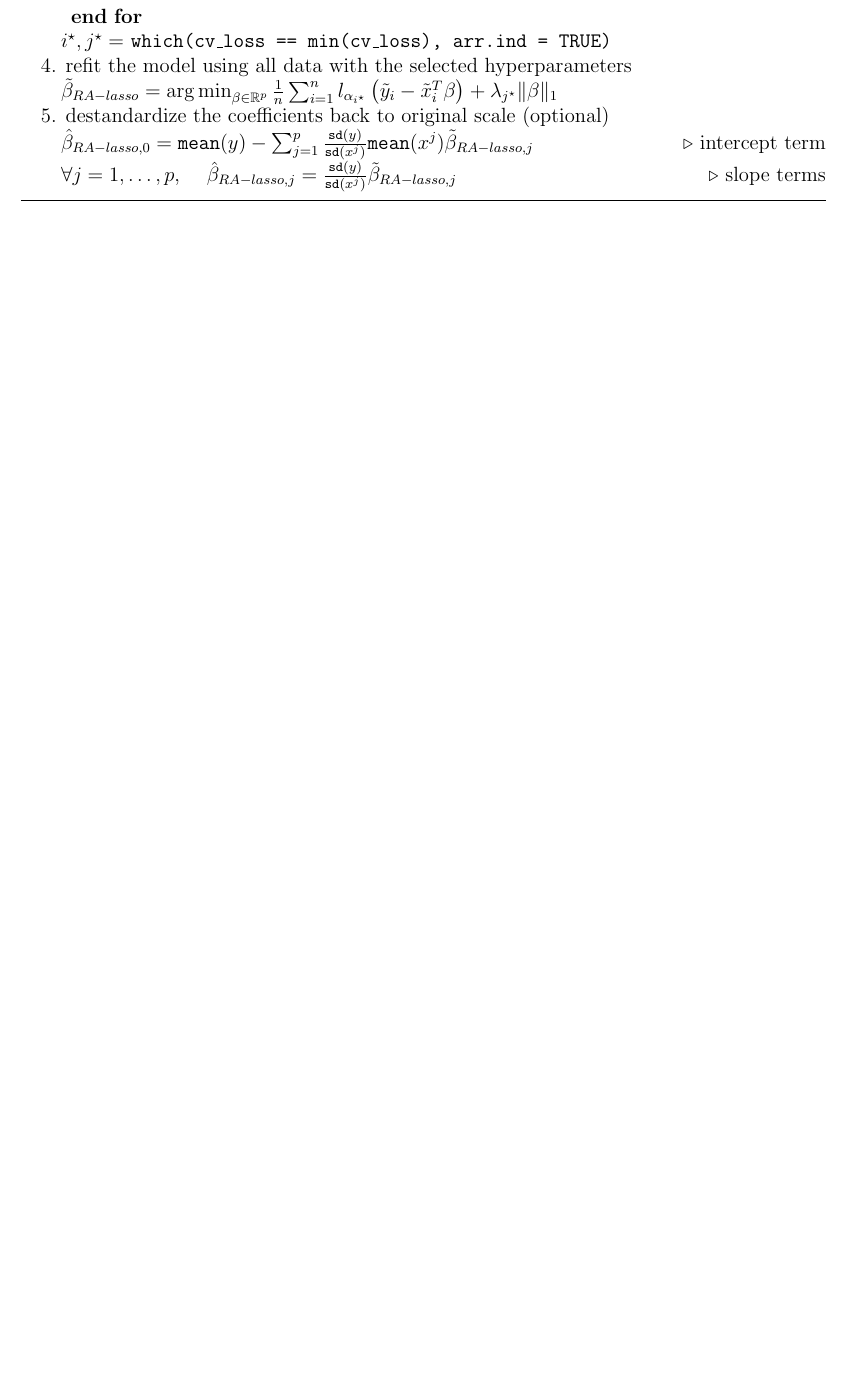
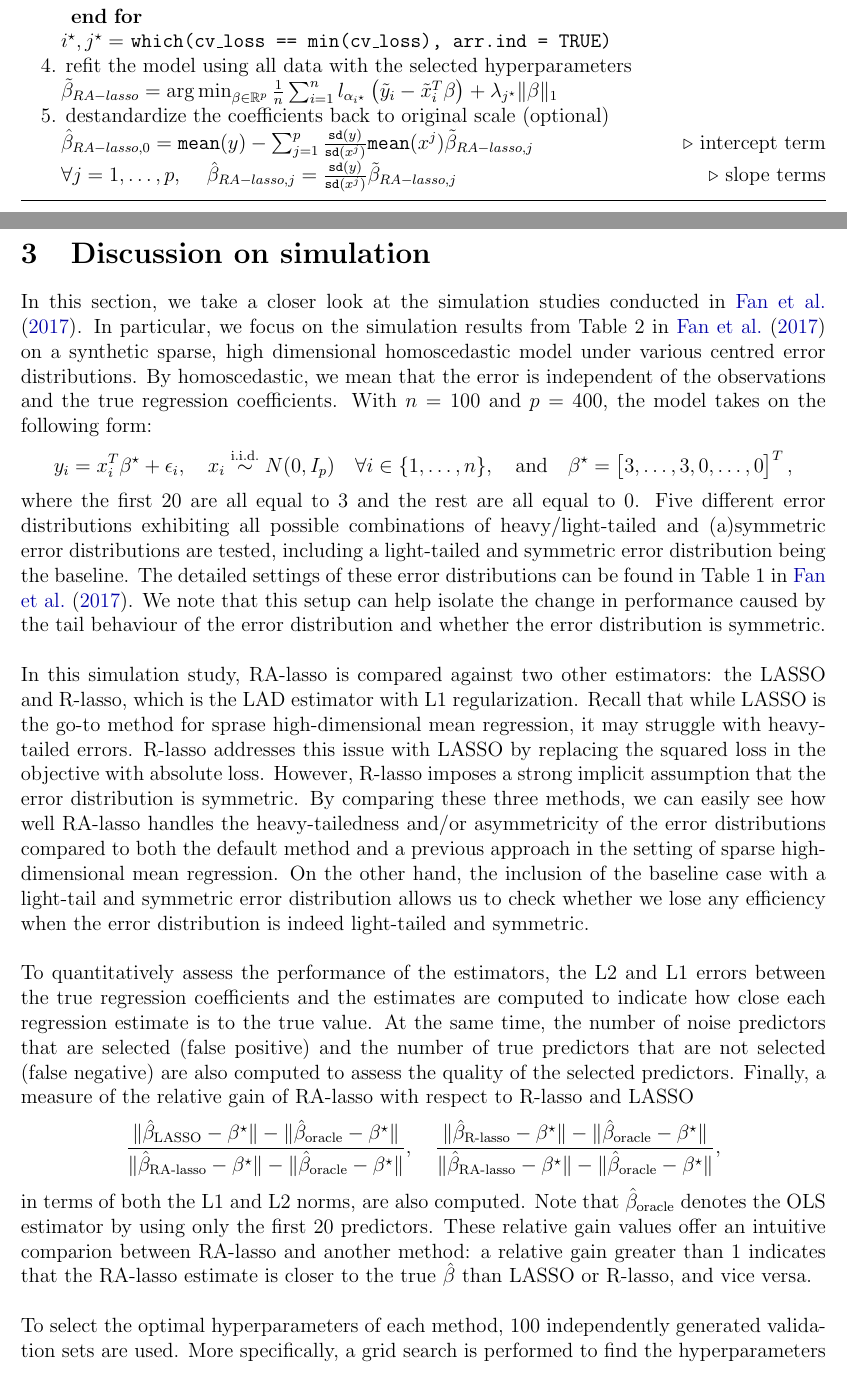
Before and after one commit to NaitongChen/QP-2, a LaTeX document (report/main.tex, which reads report/sections/simulation.tex): part of page 6 of 11 before the commit and two parts of pages 6 and 7 of 12 after it, the two joined at a grey line, cut so that both start at the same text, the shorter picture padded with empty space. Compiled offline with pdfLaTeX.

Commit message:
started discussing simulations

```diff
--- a/report/sections/simulation.tex
+++ b/report/sections/simulation.tex
@@ -3,3 +3,22 @@
 % Summary section
 
 \section{Discussion on simulation}\label{sec:simulation}
+In this section, we take a closer look at the simulation studies conducted in \citet{fan2017estimation}. In particular, we focus on the simulation results from Table 2 in \citet{fan2017estimation} on a synthetic sparse, high dimensional homoscedastic model under various centred error distributions. By homoscedastic, we mean that the error is independent of the observations and the true regression coefficients. With $n=100$ and $p=400$, the model takes on the following form:
+\begin{align*}
+y_i = x_i^T \beta^\star + \epsilon_i, \quad x_i \overset{\text{i.i.d.}}{\sim} N(0, I_p) \quad \forall i \in \{1,\dots,n\}, \quad \text{and} \quad \beta^\star = \begin{bmatrix} 3, \dots, 3, 0, \dots, 0 \end{bmatrix}^T,
+\end{align*}
+where the first $20$ are all equal to $3$ and the rest are all equal to $0$. Five different error distributions exhibiting all possible combinations of heavy/light-tailed and (a)symmetric error distributions are tested, including a light-tailed and symmetric error distribution being the baseline. The detailed settings of these error distributions can be found in Table 1 in \citet{fan2017estimation}. We note that this setup can help isolate the change in performance caused by the tail behaviour of the error distribution and whether the error distribution is symmetric.
+
+$ $\newline
+In this simulation study, RA-lasso is compared against two other estimators: the LASSO and R-lasso, which is the LAD estimator with L1 regularization. Recall that while LASSO is the go-to method for sprase high-dimensional mean regression, it may struggle with heavy-tailed errors. R-lasso addresses this issue with LASSO by replacing the squared loss in the objective with absolute loss. However, R-lasso imposes a strong implicit assumption that the error distribution is symmetric. By comparing these three methods, we can easily see how well RA-lasso handles the heavy-tailedness and/or asymmetricity of the error distributions compared to both the default method and a previous approach in the setting of sparse high-dimensional mean regression. On the other hand, the inclusion of the baseline case with a light-tail and symmetric error distribution allows us to check whether we lose any efficiency when the error distribution is indeed light-tailed and symmetric.
+
+$ $\newline
+To quantitatively assess the performance of the estimators, the L2 and L1 errors between the true regression coefficients and the estimates are computed to indicate how close each regression estimate is to the true value. At the same time, the number of noise predictors that are selected (false positive) and the number of true predictors that are not selected (false negative) are also computed to assess the quality of the selected predictors. Finally, a measure of the relative gain of RA-lasso with respect to R-lasso and LASSO
+\begin{align*}
+\frac{\|\hat{\beta}_{\text{LASSO}} - \beta^\star\| - \|\hat{\beta}_{\text{oracle}} - \beta^\star\|}{\|\hat{\beta}_{\text{RA-lasso}} - \beta^\star\| - \|\hat{\beta}_{\text{oracle}} - \beta^\star\|}, \quad
+\frac{\|\hat{\beta}_{\text{R-lasso}} - \beta^\star\| - \|\hat{\beta}_{\text{oracle}} - \beta^\star\|}{\|\hat{\beta}_{\text{RA-lasso}} - \beta^\star\| - \|\hat{\beta}_{\text{oracle}} - \beta^\star\|},
+\end{align*}
+in terms of both the L1 and L2 norms, are also computed. Note that $\hat{\beta}_{\text{oracle}}$ denotes the OLS estimator by using only the first $20$ predictors. These relative gain values offer an intuitive comparion between RA-lasso and another method: a relative gain greater than $1$ indicates that the RA-lasso estimate is closer to the true $\hat{\beta}$ than LASSO or R-lasso, and vice versa.
+
+$ $\newline
+To select the optimal hyperparameters of each method, $100$ independently generated validation sets are used. More specifically, a grid search is performed to find the hyperparameters that minimize the mean L2-loss between the true regression coefficients and the estimates. Each of the regression estimates are then constructed using the corresponding optimal hyperparameters. The error metrics with respect to these regression estimates are then computed. This procedure is repeated $100$ times, and Table 2 in \citet{fan2017estimation} shows the mean of each error metric for a given error distribution and regression method.
```
Also changed, not shown: report/main.pdf, report/sections/simulation.tex (5 more changed lines).
